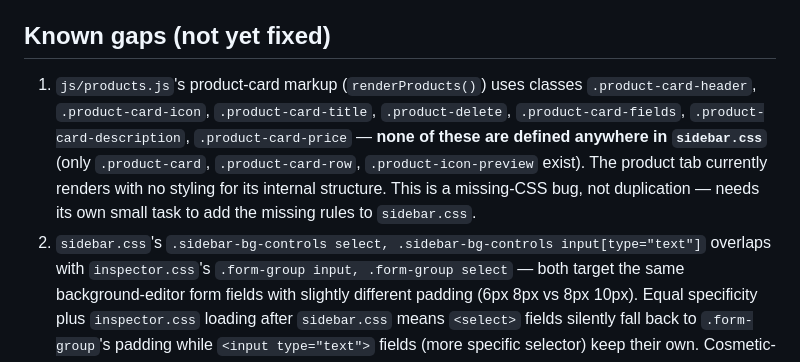
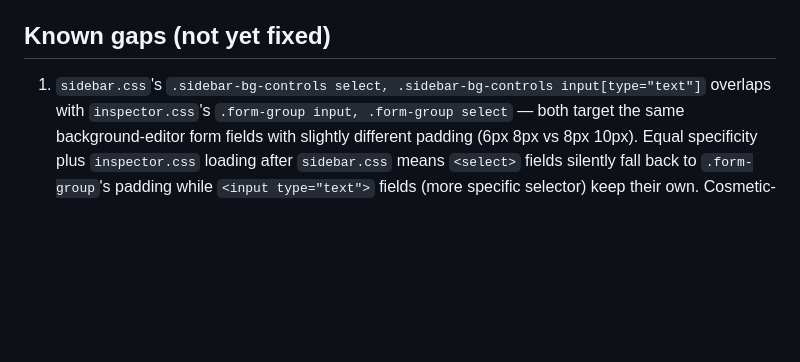
Before and after one commit to KubaM381/WebBuilder, a Markdown page: css/README.md, the part around the change. Drawn GitHub-style; blank space fills up the shorter version.

Commit message:
Remove known gaps from css/README.md
Remove known gaps section from README.

```diff
--- a/css/README.md
+++ b/css/README.md
@@ -51,16 +51,7 @@ search before deleting:
 
 ## Known gaps (not yet fixed)
 
-1. `js/products.js`'s product-card markup (`renderProducts()`) uses classes
-   `.product-card-header`, `.product-card-icon`, `.product-card-title`,
-   `.product-delete`, `.product-card-fields`, `.product-card-description`,
-   `.product-card-price` — **none of these are defined anywhere in
-   `sidebar.css`** (only `.product-card`, `.product-card-row`,
-   `.product-icon-preview` exist). The product tab currently renders with no
-   styling for its internal structure. This is a missing-CSS bug, not
-   duplication — needs its own small task to add the missing rules to
-   `sidebar.css`.
-2. `sidebar.css`'s `.sidebar-bg-controls select, .sidebar-bg-controls
+1. `sidebar.css`'s `.sidebar-bg-controls select, .sidebar-bg-controls
    input[type="text"]` overlaps with `inspector.css`'s `.form-group input,
    .form-group select` — both target the same background-editor form
    fields with slightly different padding (6px 8px vs 8px 10px). Equal
```
